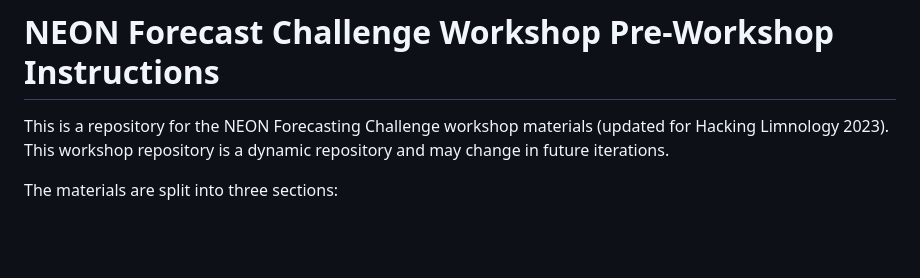
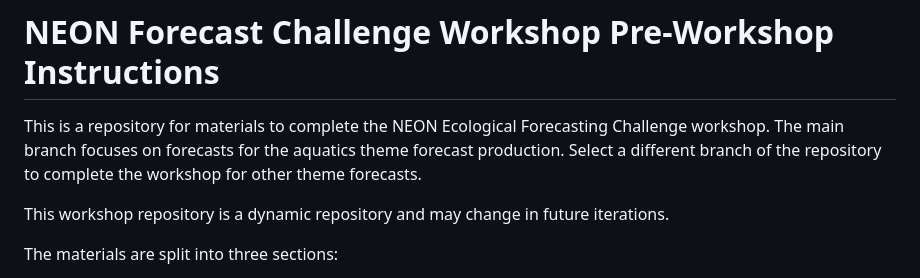
Before and after one commit to OlssonF/NEON-forecast-challenge-workshop, a Markdown page: README.md, the part around the change. Rendered like a GitHub page; blank space fills up the shorter version.

```diff
--- a/README.md
+++ b/README.md
@@ -1,5 +1,7 @@
 # NEON Forecast Challenge Workshop Pre-Workshop Instructions
-This is a repository for the NEON Forecasting Challenge workshop materials (updated for Hacking Limnology 2023). This workshop repository is a dynamic repository and may change in future iterations.
+This is a repository for materials to complete the NEON Ecological Forecasting Challenge workshop. The main branch focuses on forecasts for the aquatics theme forecast production. Select a different branch of the repository to complete the workshop for other theme forecasts.
+
+This workshop repository is a dynamic repository and may change in future iterations.
 
 The materials are split into three sections:
 
```
